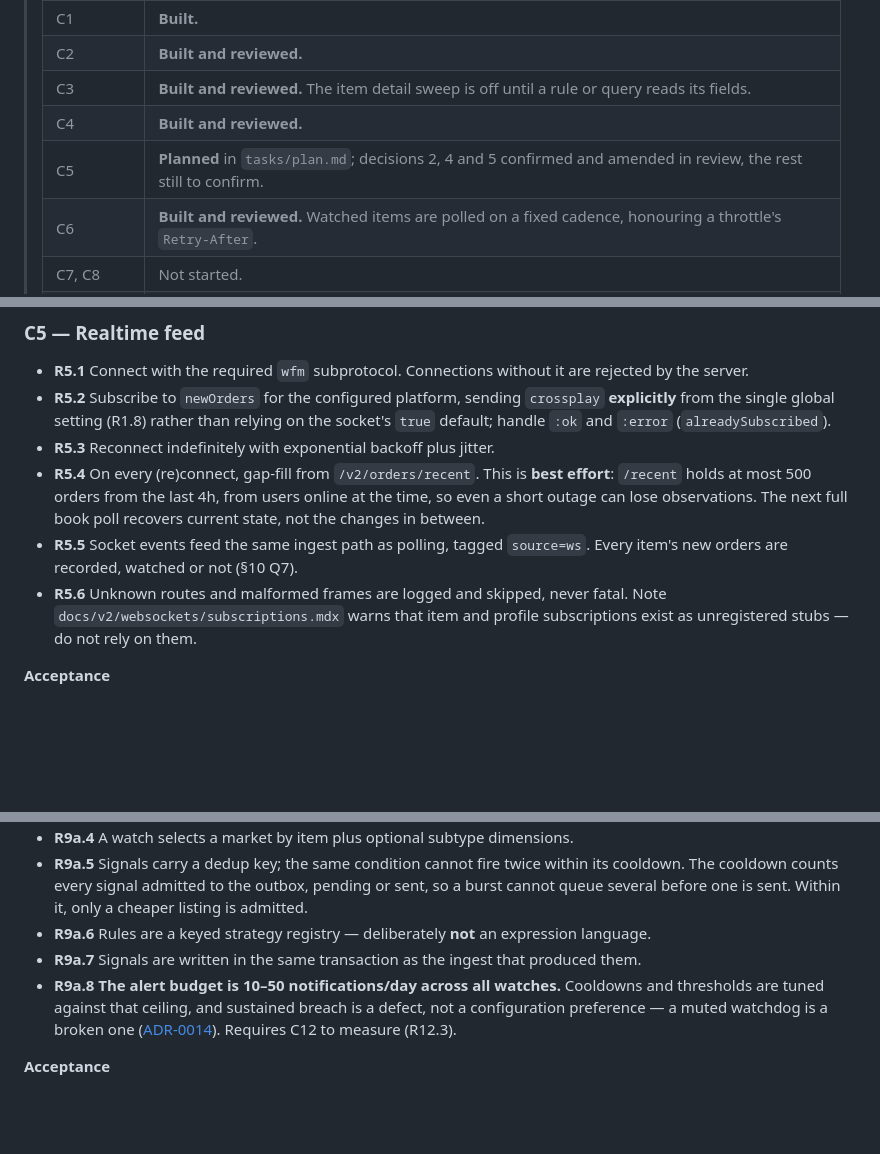
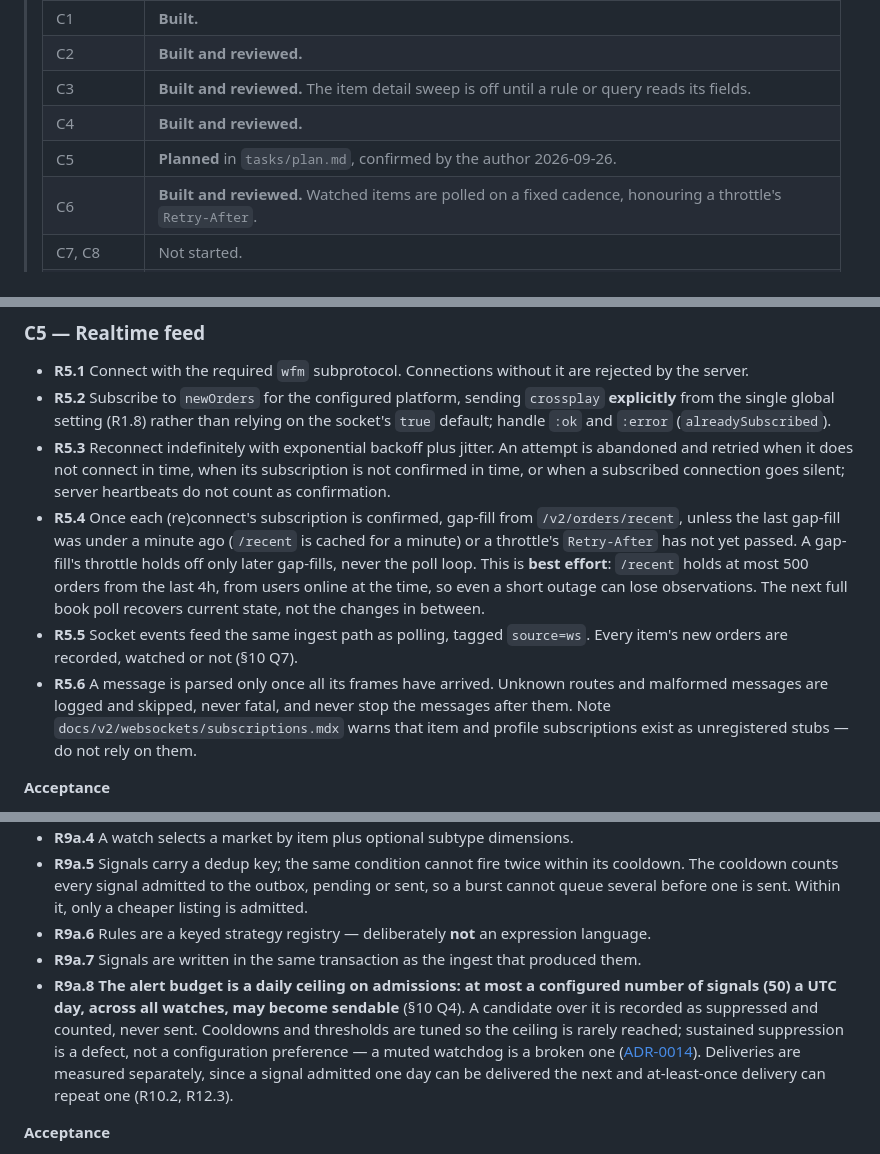
Before and after one commit to j-ameswong/wf-market-watchdawg, a Markdown page: SPEC.md, 3 parts joined by grey strips. Drawn GitHub-style; blank space fills up the shorter version.

```diff
--- a/SPEC.md
+++ b/SPEC.md
@@ -10,7 +10,7 @@
 > | C2 | **Built and reviewed.** |
 > | C3 | **Built and reviewed.** The item detail sweep is off until a rule or query reads its fields. |
 > | C4 | **Built and reviewed.** |
-> | C5 | **Planned** in `tasks/plan.md`; decisions 2, 4 and 5 confirmed and amended in review, the rest still to confirm. |
+> | C5 | **Planned** in `tasks/plan.md`, confirmed by the author 2026-09-26. |
 > | C6 | **Built and reviewed.** Watched items are polled on a fixed cadence, honouring a throttle's `Retry-After`. |
 > | C7, C8 | Not started. |
 > | C9a | **Built and reviewed** for the underpriced rule, with dedup, a per-watch cooldown and a daily ceiling. The 72h budget run is planned as the last task of C5; the spread and crossing rules are still to do. |
@@ -480,10 +480,10 @@ stateDiagram-v2
 
 - **R5.1** Connect with the required `wfm` subprotocol. Connections without it are rejected by the server.
 - **R5.2** Subscribe to `newOrders` for the configured platform, sending `crossplay` **explicitly** from the single global setting (R1.8) rather than relying on the socket's `true` default; handle `:ok` and `:error` (`alreadySubscribed`).
-- **R5.3** Reconnect indefinitely with exponential backoff plus jitter.
-- **R5.4** On every (re)connect, gap-fill from `/v2/orders/recent`. This is **best effort**: `/recent` holds at most 500 orders from the last 4h, from users online at the time, so even a short outage can lose observations. The next full book poll recovers current state, not the changes in between.
+- **R5.3** Reconnect indefinitely with exponential backoff plus jitter. An attempt is abandoned and retried when it does not connect in time, when its subscription is not confirmed in time, or when a subscribed connection goes silent; server heartbeats do not count as confirmation.
+- **R5.4** Once each (re)connect's subscription is confirmed, gap-fill from `/v2/orders/recent`, unless the last gap-fill was under a minute ago (`/recent` is cached for a minute) or a throttle's `Retry-After` has not yet passed. A gap-fill's throttle holds off only later gap-fills, never the poll loop. This is **best effort**: `/recent` holds at most 500 orders from the last 4h, from users online at the time, so even a short outage can lose observations. The next full book poll recovers current state, not the changes in between.
 - **R5.5** Socket events feed the same ingest path as polling, tagged `source=ws`. Every item's new orders are recorded, watched or not (§10 Q7).
-- **R5.6** Unknown routes and malformed frames are logged and skipped, never fatal. Note `docs/v2/websockets/subscriptions.mdx` warns that item and profile subscriptions exist as unregistered stubs — do not rely on them.
+- **R5.6** A message is parsed only once all its frames have arrived. Unknown routes and malformed messages are logged and skipped, never fatal, and never stop the messages after them. Note `docs/v2/websockets/subscriptions.mdx` warns that item and profile subscriptions exist as unregistered stubs — do not rely on them.
 
 **Acceptance**
 - Against a local fake WS server: handshake completes and a `newOrder` event produces an `appeared` event.
@@ -558,7 +558,7 @@ Schema: §2.6 and `docs/v1-statistics.md`. Design rationale: [ADR-0010](docs/adr
 - **R9a.5** Signals carry a dedup key; the same condition cannot fire twice within its cooldown. The cooldown counts every signal admitted to the outbox, pending or sent, so a burst cannot queue several before one is sent. Within it, only a cheaper listing is admitted.
 - **R9a.6** Rules are a keyed strategy registry — deliberately **not** an expression language.
 - **R9a.7** Signals are written in the same transaction as the ingest that produced them.
-- **R9a.8** **The alert budget is 10–50 notifications/day across all watches.** Cooldowns and thresholds are tuned against that ceiling, and sustained breach is a defect, not a configuration preference — a muted watchdog is a broken one ([ADR-0014](docs/adr/0014-alert-budget-is-a-requirement.md)). Requires C12 to measure (R12.3).
+- **R9a.8** **The alert budget is a daily ceiling on admissions: at most a configured number of signals (50) a UTC day, across all watches, may become sendable** (§10 Q4). A candidate over it is recorded as suppressed and counted, never sent. Cooldowns and thresholds are tuned so the ceiling is rarely reached; sustained suppression is a defect, not a configuration preference — a muted watchdog is a broken one ([ADR-0014](docs/adr/0014-alert-budget-is-a-requirement.md)). Deliveries are measured separately, since a signal admitted one day can be delivered the next and at-least-once delivery can repeat one (R10.2, R12.3).
 
 **Acceptance**
 - A watch naming a nonexistent item slug fails startup with that slug in the message.
```
Also changed, not shown: other parts of SPEC.md (+1 -1 lines), tasks/plan.md (+5 -5 lines), tasks/todo.md (+3 -3 lines).
